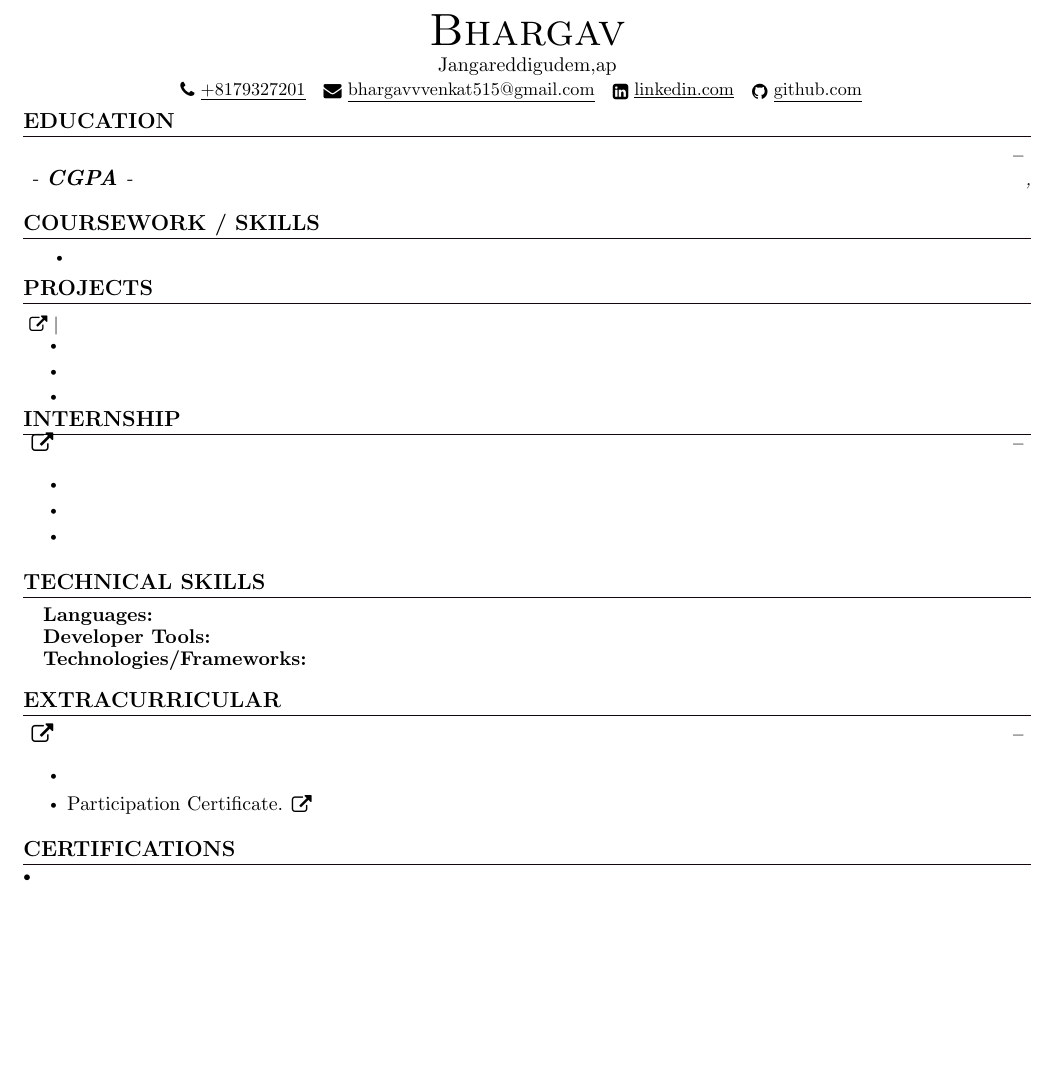
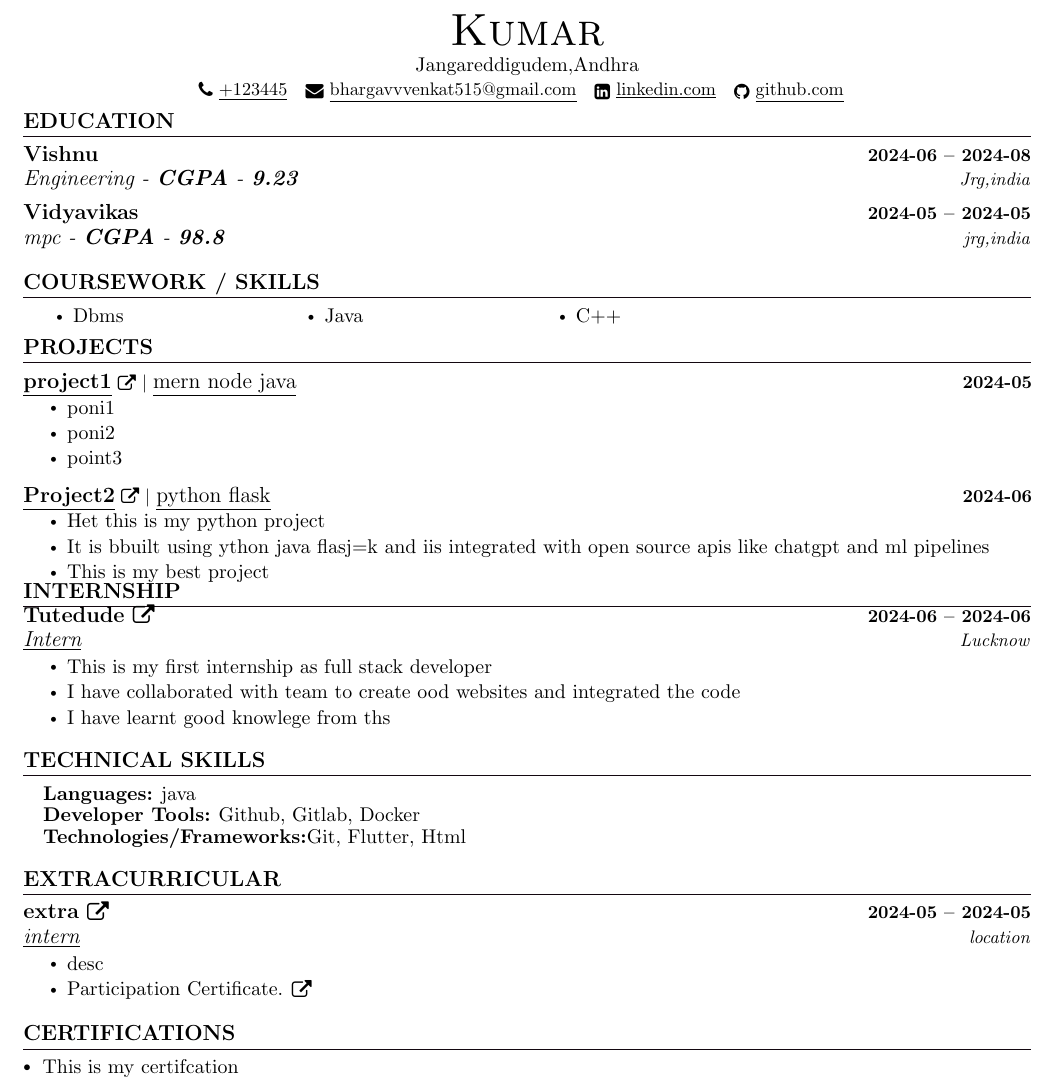
Before and after one commit to BhargavAlpha/resume-builder-backend, a LaTeX document (output.tex): part of the page, cut at the place of the change, the shorter picture padded with empty space. Compiled offline with pdfLaTeX.

Commit message:
Dynamically generate section based on input

```diff
--- a/output.tex
+++ b/output.tex
@@ -147,9 +147,9 @@
       %----------HEADING----------
 
         \begin{center}
-            {\Huge \scshape Bhargav} \\ \vspace{1pt}
-            Jangareddigudem,ap \\ \vspace{1pt}
-            \small \href{tel:+8179327201}{ \raisebox{-0.1\height}\faPhone\ \underline{+8179327201} ~} \href{mailto:bhargavvvenkat515@gmail.com}{\raisebox{-0.2\height}\faEnvelope\ \underline{bhargavvvenkat515@gmail.com}} ~
+            {\Huge \scshape Kumar} \\ \vspace{1pt}
+            Jangareddigudem,Andhra \\ \vspace{1pt}
+            \small \href{tel:+123445}{ \raisebox{-0.1\height}\faPhone\ \underline{+123445} ~} \href{mailto:bhargavvvenkat515@gmail.com}{\raisebox{-0.2\height}\faEnvelope\ \underline{bhargavvvenkat515@gmail.com}} ~
             \href{https://linkedin.com}{\raisebox{-0.2\height}\faLinkedinSquare\ \underline{linkedin.com}}  ~
             \href{https://github.com}{\raisebox{-0.2\height}\faGithub\ \underline{github.com}} ~
             \vspace{-8pt}
@@ -160,8 +160,12 @@
         \resumeSubHeadingListStart
 
               \resumeSubheading
-                {}{ -- }
-                { - \textbf{CGPA} - \textbf{}} {,}
+                {Vishnu}{2024-06 -- 2024-08}
+                {Engineering - \textbf{CGPA} - \textbf{9.23}} {Jrg,india}
+
+              \resumeSubheading
+                {Vidyavikas}{2024-05 -- 2024-05}
+                {mpc - \textbf{CGPA} - \textbf{98.8}} {jrg,india}
 
         \resumeSubHeadingListEnd
 
@@ -170,7 +174,11 @@
         \begin{multicols}{4}
             \begin{itemize}[itemsep=-2pt, parsep=5pt]
 
-                    \item
+                    \item Dbms
+
+                    \item Java
+
+                    \item C++
 
             \end{itemize}
         \end{multicols}
@@ -182,11 +190,20 @@
         \resumeSubHeadingListStart
 
               \resumeProjectHeading
-                {\href{https://}{\textbf{\large{\underline{}}} \href{https://}{\raisebox{-0.1\height}\faExternalLink }} $|$ \large{\underline{}} }{}
+                {\href{https://link.com}{\textbf{\large{\underline{project1}}} \href{https://link.com}{\raisebox{-0.1\height}\faExternalLink }} $|$ \large{\underline{mern node java}} }{2024-05}
               \resumeItemListStart
-                \resumeItem{\normalsize{}}
-                \resumeItem{\normalsize{}}
-                \resumeItem{\normalsize{}}
+                \resumeItem{\normalsize{poni1}}
+                \resumeItem{\normalsize{poni2}}
+                \resumeItem{\normalsize{point3}}
+              \resumeItemListEnd
+              \vspace{-13pt}
+
+              \resumeProjectHeading
+                {\href{https://facebook.com}{\textbf{\large{\underline{Project2}}} \href{https://facebook.com}{\raisebox{-0.1\height}\faExternalLink }} $|$ \large{\underline{python flask}} }{2024-06}
+              \resumeItemListStart
+                \resumeItem{\normalsize{Het this is my python project}}
+                \resumeItem{\normalsize{It is bbuilt using ython java flasj=k and iis integrated with open source apis like chatgpt and ml pipelines }}
+                \resumeItem{\normalsize{This is my best project}}
               \resumeItemListEnd
               \vspace{-13pt}
 
@@ -199,12 +216,12 @@
         \resumeSubHeadingListStart
 
               \resumeSubheading
-                { \href{https://}{\raisebox{-0.1\height}\faExternalLink }}{ -- }
-                {\underline{}}{}
+                {Tutedude \href{https://tutedude.com}{\raisebox{-0.1\height}\faExternalLink }}{2024-06 -- 2024-06}
+                {\underline{Intern}}{Lucknow}
               \resumeItemListStart
-                \resumeItem{\normalsize{}}
-                \resumeItem{\normalsize{}}
-                \resumeItem{\normalsize{}}
+                \resumeItem{\normalsize{This is my first internship as full stack developer}}
+                \resumeItem{\normalsize{I have collaborated with team to create ood websites and integrated the code}}
+                \resumeItem{\normalsize{I have learnt good knowlege from ths}}
               \resumeItemListEnd
 
         \resumeSubHeadingListEnd
@@ -213,11 +230,7 @@
         %-----------PROGRAMMING SKILLS-----------
         \section{TECHNICAL SKILLS}
         \begin{itemize}[leftmargin=0.15in, label={}]
-          \small{\item{
-            \textbf{\normalsize{Languages:}}{ \normalsize{}} \\
-            \textbf{\normalsize{Developer Tools:}}{ \normalsize{}} \\
-            \textbf{\normalsize{Technologies/Frameworks:}}{\normalsize{}} \\
-          }}
+          \small{\item{ \textbf{\normalsize{Languages:}}{ \normalsize{java}} \\\textbf{\normalsize{Developer Tools:}}{ \normalsize{Github, Gitlab, Docker}} \\\textbf{\normalsize{Technologies/Frameworks:}}{\normalsize{Git, Flutter, Html}} \\ }}
          \end{itemize}
          \vspace{-15pt}
 
@@ -225,10 +238,10 @@
         \section{EXTRACURRICULAR}
           \resumeSubHeadingListStart
 
-              \resumeSubheading{ \href{https://}{\raisebox{-0.1\height}\faExternalLink } }{ -- }{\underline{}}{}
+                \resumeSubheading{extra \href{https://link.com}{\raisebox{-0.1\height}\faExternalLink } }{2024-05 -- 2024-05}{\underline{intern}}{location}
                 \resumeItemListStart
-                \resumeItem{\normalsize{}}
-                \resumeItem{\normalsize{Participation Certificate. \href{https://}{\raisebox{-0.1\height}\faExternalLink }}}
+                  \resumeItem{\normalsize{desc}}
+                  \resumeItem{\normalsize{Participation Certificate. \href{https://link.com}{\raisebox{-0.1\height}\faExternalLink }}}
                 \resumeItemListEnd
 
           \resumeSubHeadingListEnd
@@ -237,7 +250,7 @@
         %-----------CERTIFICATIONS---------------
         \section{CERTIFICATIONS}
 
-            $\sbullet[.75] \hspace{0.1cm}$ {\href{https://}{}} \hspace{1.45cm}
+              $\sbullet[.75] \hspace{0.1cm}$ {\href{https://certificate.com}{This is my certifcation}} \hspace{1.45cm}
 
 
         \end{document}
```
Also changed, not shown: output.pdf (added), 3 other files. Lines whose indentation alone changed are shown as unchanged.
